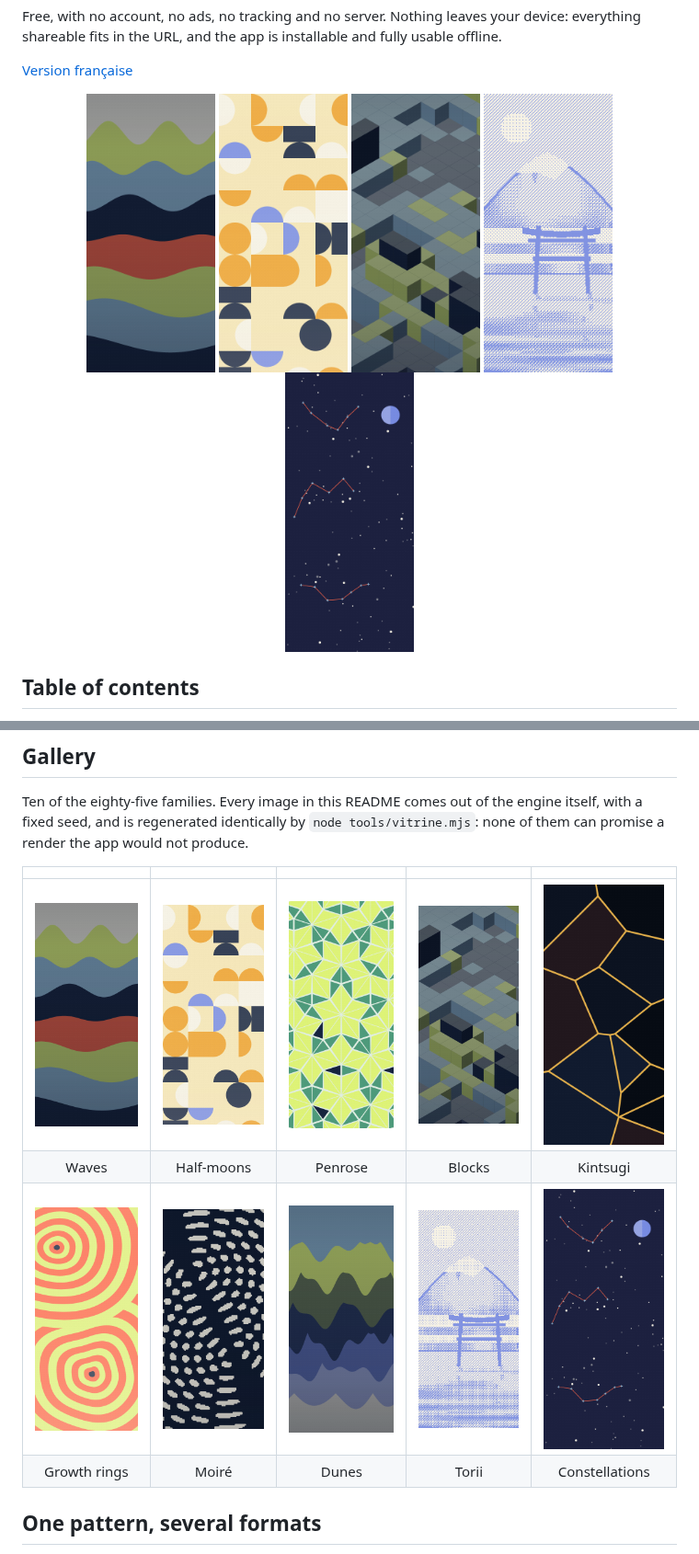
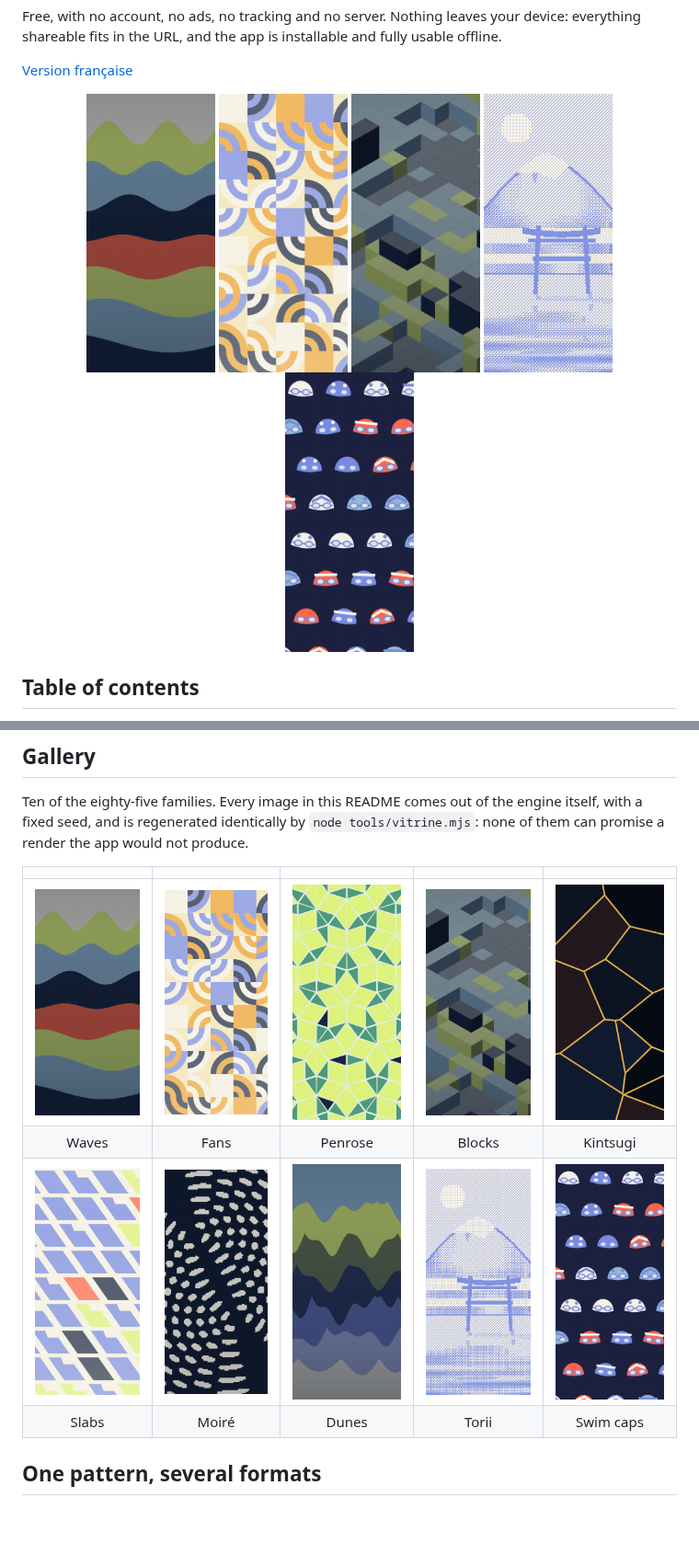
Before and after one commit to alarboulletmarin/aplat, a Markdown page: README.md, 2 parts joined by grey strips. Shown at 92% size. Drawn GitHub-style; pictures changed too: docs/vitrine/bonnets.png (added), docs/vitrine/cernes.png (deleted), docs/vitrine/constellations.png (deleted); blank space fills up the shorter version.

```diff
--- a/README.md
+++ b/README.md
@@ -14,10 +14,10 @@ fully usable offline.
 
 <p align="center">
   <img src="docs/vitrine/vagues.png" alt="Waves pattern, Lime and cream palette" width="140">
-  <img src="docs/vitrine/demilunes.png" alt="Half-moons pattern, Sun palette" width="140">
+  <img src="docs/vitrine/eventails.png" alt="Fans pattern, Sun palette" width="140">
   <img src="docs/vitrine/cubes.png" alt="Blocks pattern, Slate palette" width="140">
   <img src="docs/vitrine/torii.png" alt="Torii pattern, Night palette" width="140">
-  <img src="docs/vitrine/constellations.png" alt="Constellations pattern, Storm palette" width="140">
+  <img src="docs/vitrine/bonnets.png" alt="Swim caps pattern, Storm palette" width="140">
 </p>
 
 ## Table of contents
@@ -64,10 +64,10 @@ produce.
 
 | | | | | |
 |:---:|:---:|:---:|:---:|:---:|
-| <img src="docs/vitrine/vagues.png" alt="Waves" width="150"> | <img src="docs/vitrine/demilunes.png" alt="Half-moons" width="150"> | <img src="docs/vitrine/penrose.png" alt="Penrose" width="150"> | <img src="docs/vitrine/cubes.png" alt="Blocks" width="150"> | <img src="docs/vitrine/kintsugi.png" alt="Kintsugi" width="150"> |
-| Waves | Half-moons | Penrose | Blocks | Kintsugi |
-| <img src="docs/vitrine/cernes.png" alt="Growth rings" width="150"> | <img src="docs/vitrine/moire.png" alt="Moiré" width="150"> | <img src="docs/vitrine/dunes.png" alt="Dunes" width="150"> | <img src="docs/vitrine/torii.png" alt="Torii" width="150"> | <img src="docs/vitrine/constellations.png" alt="Constellations" width="150"> |
-| Growth rings | Moiré | Dunes | Torii | Constellations |
+| <img src="docs/vitrine/vagues.png" alt="Waves" width="150"> | <img src="docs/vitrine/eventails.png" alt="Fans" width="150"> | <img src="docs/vitrine/penrose.png" alt="Penrose" width="150"> | <img src="docs/vitrine/cubes.png" alt="Blocks" width="150"> | <img src="docs/vitrine/kintsugi.png" alt="Kintsugi" width="150"> |
+| Waves | Fans | Penrose | Blocks | Kintsugi |
+| <img src="docs/vitrine/dalles.png" alt="Slabs" width="150"> | <img src="docs/vitrine/moire.png" alt="Moiré" width="150"> | <img src="docs/vitrine/dunes.png" alt="Dunes" width="150"> | <img src="docs/vitrine/torii.png" alt="Torii" width="150"> | <img src="docs/vitrine/bonnets.png" alt="Swim caps" width="150"> |
+| Slabs | Moiré | Dunes | Torii | Swim caps |
 
 ## One pattern, several formats
 
```
Also changed, not shown: CHANGELOG.md (+8 -0 lines), README.fr.md (+6 -6 lines), 2 other files.
